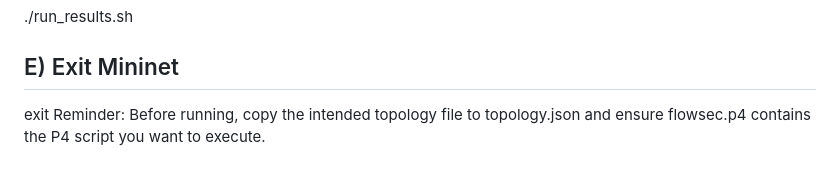
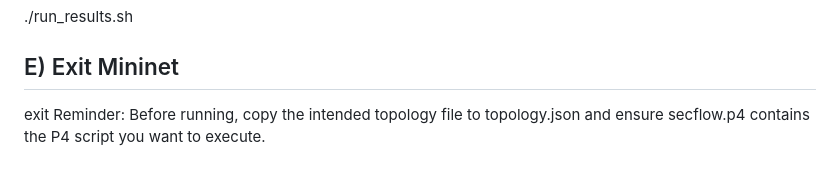
Before and after one commit to mahfida/SecFlow, a Markdown page: README.md, the part around the change. Drawn GitHub-style.

Commit message:
18 June 2026

```diff
--- a/README.md
+++ b/README.md
@@ -187,4 +187,4 @@ h1 ./send_pcap.py
 
 ## E) Exit Mininet
 exit
-Reminder: Before running, copy the intended topology file to topology.json and ensure flowsec.p4 contains the P4 script you want to execute.
+Reminder: Before running, copy the intended topology file to topology.json and ensure secflow.p4 contains the P4 script you want to execute.
```
